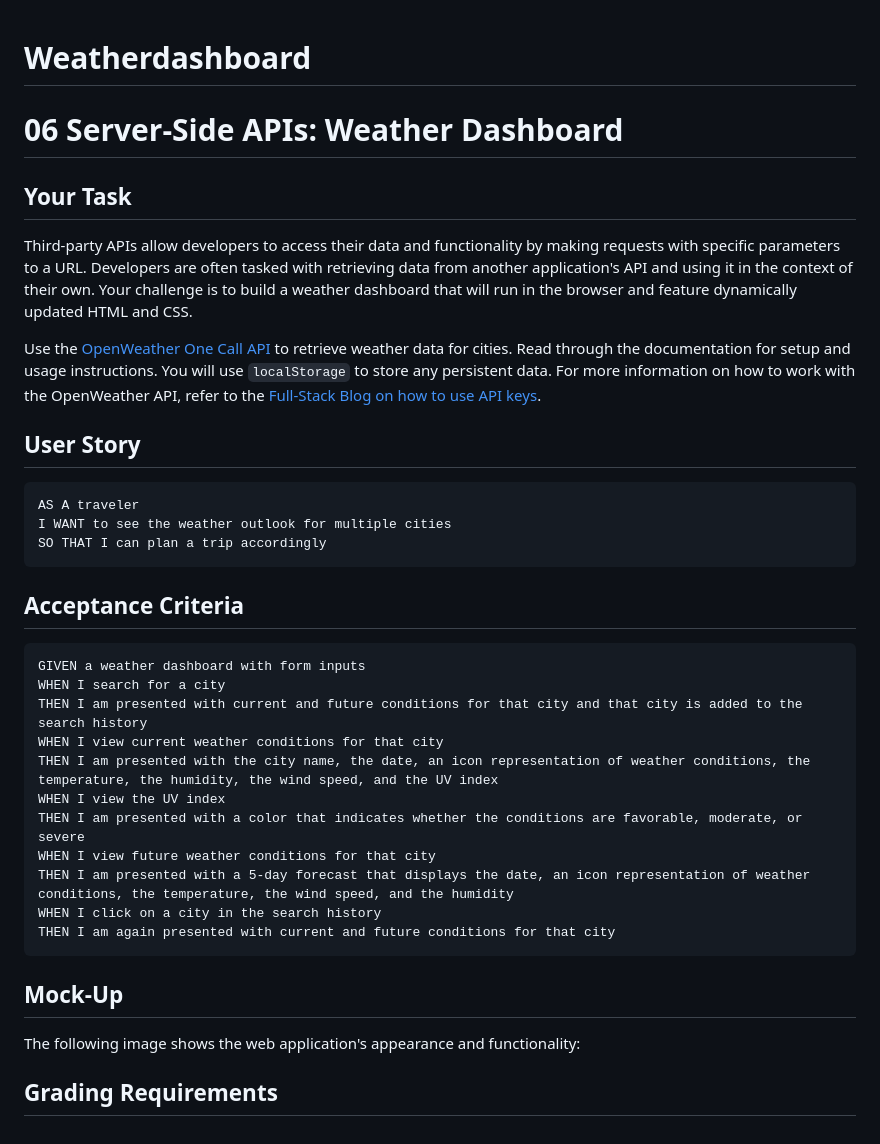
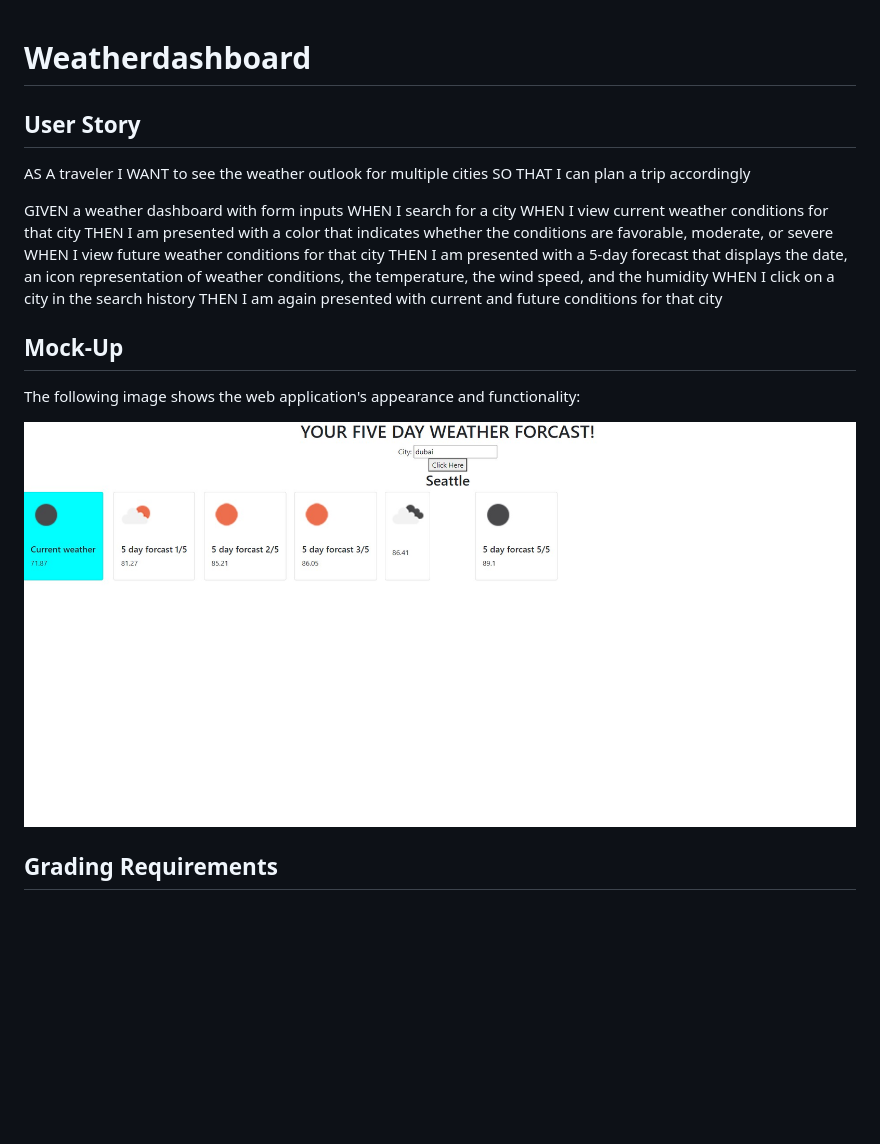
Before and after one commit to hayden1773/Weatherdashboard, a Markdown page: README.md, the part around the change. Rendered like a GitHub page; pictures changed too: weather app.jpg (added); blank space fills up the shorter version.

Commit message:
readme updated with image

````diff
--- a/README.md
+++ b/README.md
@@ -1,41 +1,30 @@
 # Weatherdashboard
-
-# 06 Server-Side APIs: Weather Dashboard
-
-## Your Task
-
-Third-party APIs allow developers to access their data and functionality by making requests with specific parameters to a URL. Developers are often tasked with retrieving data from another application's API and using it in the context of their own. Your challenge is to build a weather dashboard that will run in the browser and feature dynamically updated HTML and CSS.
-
-Use the [OpenWeather One Call API](https://openweathermap.org/api/one-call-api) to retrieve weather data for cities. Read through the documentation for setup and usage instructions. You will use `localStorage` to store any persistent data. For more information on how to work with the OpenWeather API, refer to the [Full-Stack Blog on how to use API keys](https://coding-boot-camp.github.io/full-stack/apis/how-to-use-api-keys).
 
 ## User Story
 
-```
+
 AS A traveler
 I WANT to see the weather outlook for multiple cities
 SO THAT I can plan a trip accordingly
-```
 
-## Acceptance Criteria
 
-```
+
+
+
 GIVEN a weather dashboard with form inputs
 WHEN I search for a city
-THEN I am presented with current and future conditions for that city and that city is added to the search history
 WHEN I view current weather conditions for that city
-THEN I am presented with the city name, the date, an icon representation of weather conditions, the temperature, the humidity, the wind speed, and the UV index
-WHEN I view the UV index
 THEN I am presented with a color that indicates whether the conditions are favorable, moderate, or severe
 WHEN I view future weather conditions for that city
 THEN I am presented with a 5-day forecast that displays the date, an icon representation of weather conditions, the temperature, the wind speed, and the humidity
 WHEN I click on a city in the search history
 THEN I am again presented with current and future conditions for that city
-```
+
 
 ## Mock-Up
 
 The following image shows the web application's appearance and functionality:
 
-
+![getstarted](./weather%20app.jpg)
 
 ## Grading Requirements
````
Also changed, not shown: 2 other files.
